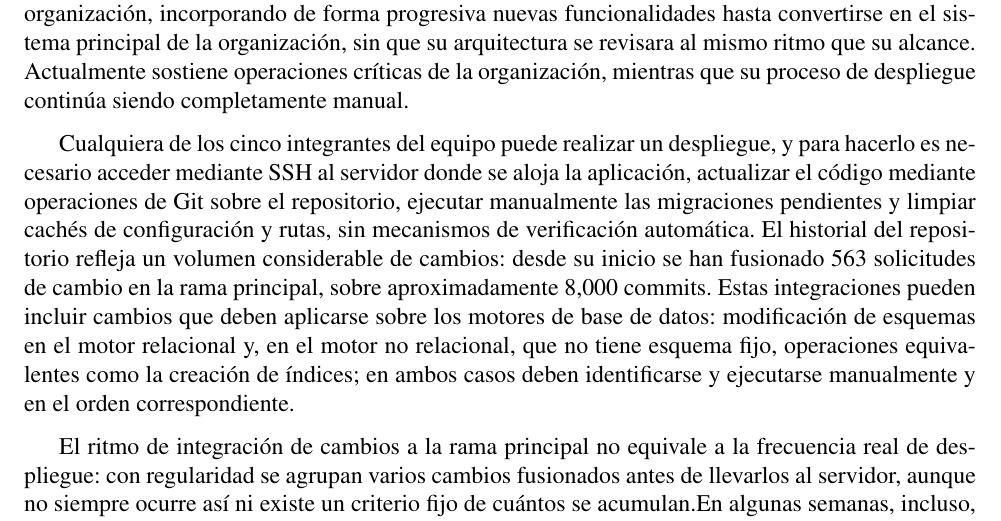
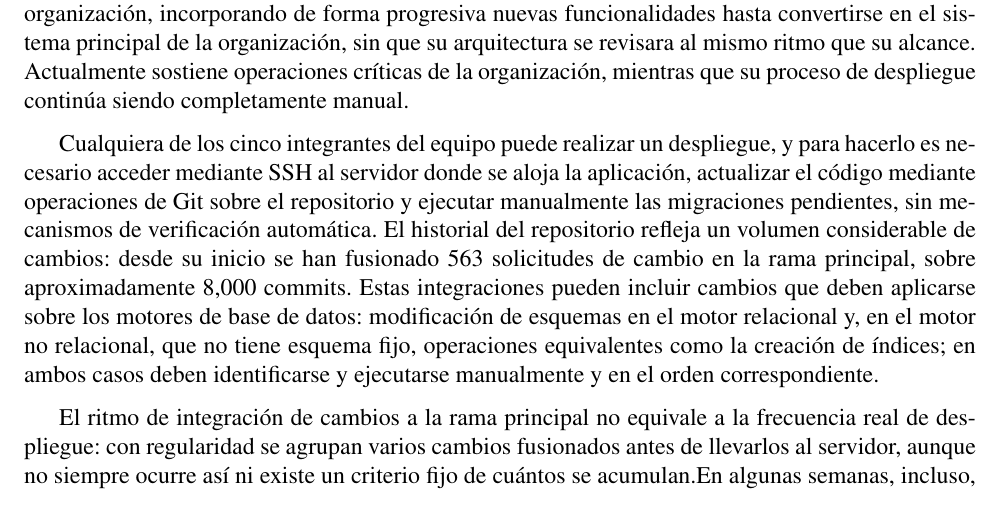
Before and after one commit to Oscar-NR5/Tesis, a LaTeX document (main.tex, which reads secciones/01-planteamiento.tex): part of page 3 of 11, cut so that both start at the same text. Compiled offline with pdfLaTeX.

Commit message:
texto: E01 quitar limpieza de cachés del proceso manual
Co-Authored-By: Claude Opus 5.5 <noreply@anthropic.com>

```diff
--- a/secciones/01-planteamiento.tex
+++ b/secciones/01-planteamiento.tex
@@ -24,8 +24,8 @@ proceso de despliegue continúa siendo completamente manual.
 
 Cualquiera de los cinco integrantes del equipo puede realizar un despliegue, y para hacerlo es necesario
 acceder mediante SSH al servidor donde se aloja la
-aplicación, actualizar el código mediante operaciones de Git sobre el repositorio, ejecutar
-manualmente las migraciones pendientes y limpiar cachés de configuración y rutas, sin mecanismos
+aplicación, actualizar el código mediante operaciones de Git sobre el repositorio y ejecutar
+manualmente las migraciones pendientes, sin mecanismos
 de verificación automática. El historial del repositorio refleja un volumen considerable de
 cambios: desde su inicio se han fusionado 563 solicitudes de cambio en la rama principal, sobre
 aproximadamente 8,000 commits. Estas integraciones pueden incluir cambios que deben aplicarse
```
